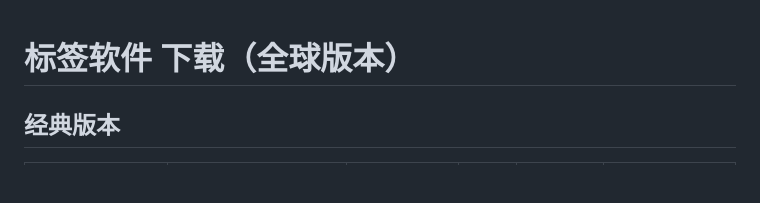
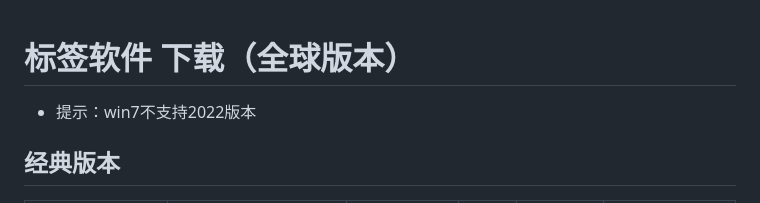
Before and after one commit to 2091k/app, a Markdown page: bt/10086/2026.md, the part around the change. Drawn GitHub-style; blank space fills up the shorter version.

```diff
--- a/bt/10086/2026.md
+++ b/bt/10086/2026.md
@@ -1,6 +1,5 @@
 # 标签软件 下载（全球版本）
-
-
+- 提示：win7不支持2022版本
 
 ## 经典版本
 
```
